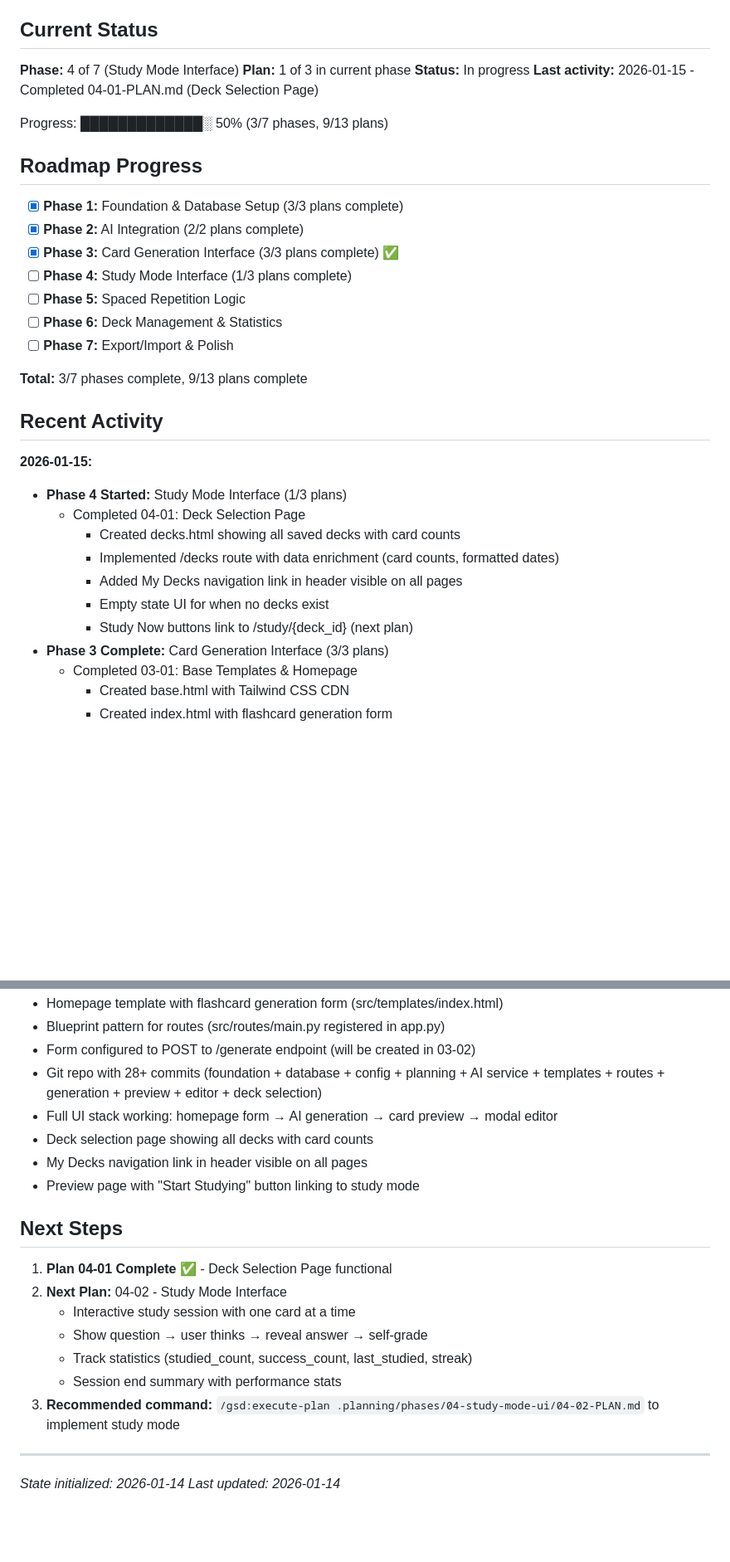
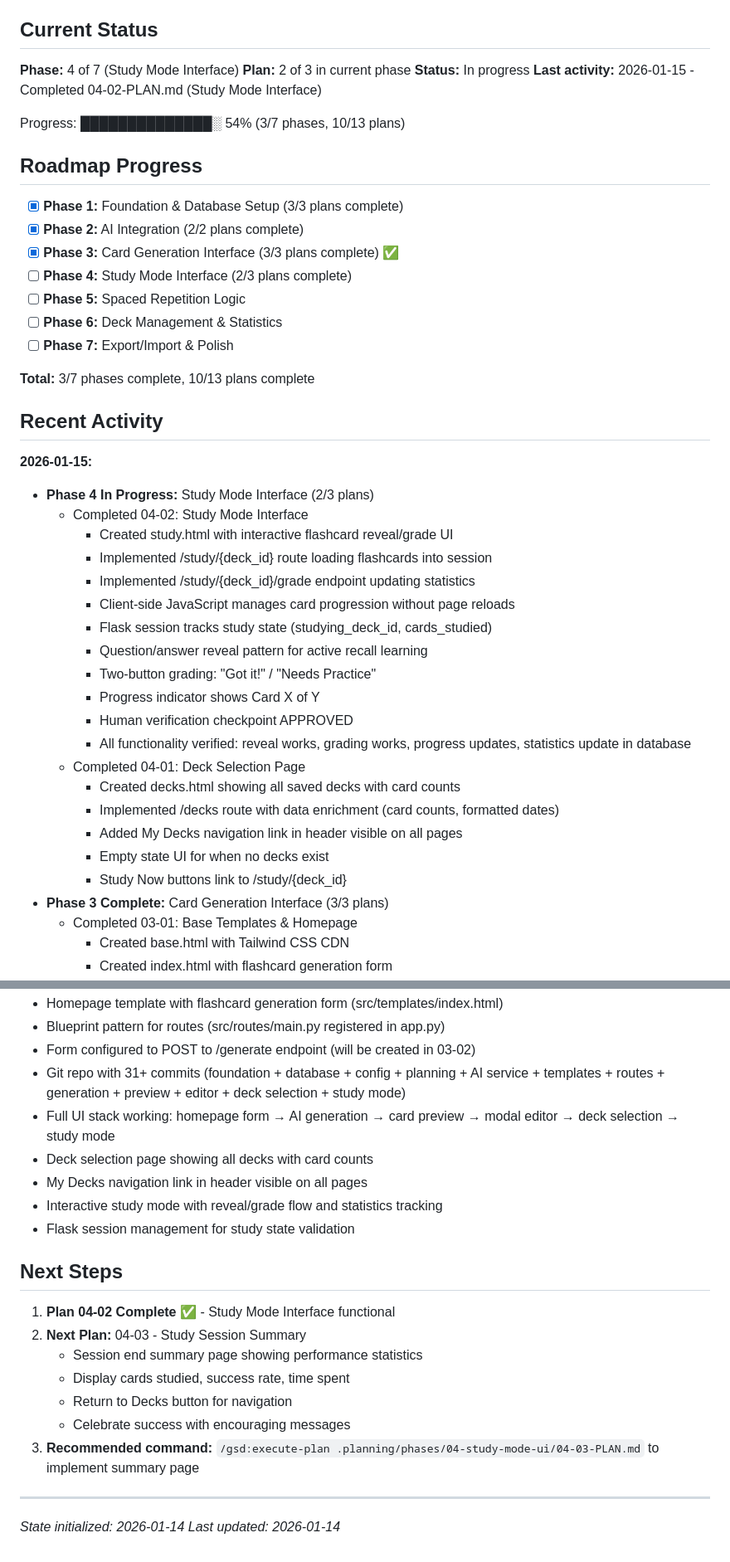
Before and after one commit to finleystephenson/gizmo-lite, a Markdown page: .planning/STATE.md, 2 parts joined by grey strips. Shown at 83% size. GitHub-like rendering; blank space fills up the shorter version.

Commit message:
docs(04-02): complete Study Mode Interface plan
Summary of accomplishments:
- Interactive study template with reveal/grade UI
- Client-side JavaScript manages card progression
- Server-side statistics tracking via grade endpoint
- Flask session management for study state validation
- Human verification checkpoint APPROVED

Next: Plan 04-03 (Study Session Summary)

Co-Authored-By: Claude Sonnet 4.5 <noreply@anthropic.com>

```diff
--- a/.planning/STATE.md
+++ b/.planning/STATE.md
@@ -7,34 +7,45 @@
 ## Current Status
 
 **Phase:** 4 of 7 (Study Mode Interface)
-**Plan:** 1 of 3 in current phase
+**Plan:** 2 of 3 in current phase
 **Status:** In progress
-**Last activity:** 2026-01-15 - Completed 04-01-PLAN.md (Deck Selection Page)
+**Last activity:** 2026-01-15 - Completed 04-02-PLAN.md (Study Mode Interface)
 
-Progress: █████████████░ 50% (3/7 phases, 9/13 plans)
+Progress: ██████████████░ 54% (3/7 phases, 10/13 plans)
 
 ## Roadmap Progress
 
 - [x] **Phase 1:** Foundation & Database Setup (3/3 plans complete)
 - [x] **Phase 2:** AI Integration (2/2 plans complete)
 - [x] **Phase 3:** Card Generation Interface (3/3 plans complete) ✅
-- [ ] **Phase 4:** Study Mode Interface (1/3 plans complete)
+- [ ] **Phase 4:** Study Mode Interface (2/3 plans complete)
 - [ ] **Phase 5:** Spaced Repetition Logic
 - [ ] **Phase 6:** Deck Management & Statistics
 - [ ] **Phase 7:** Export/Import & Polish
 
-**Total:** 3/7 phases complete, 9/13 plans complete
+**Total:** 3/7 phases complete, 10/13 plans complete
 
 ## Recent Activity
 
 **2026-01-15:**
-- **Phase 4 Started:** Study Mode Interface (1/3 plans)
+- **Phase 4 In Progress:** Study Mode Interface (2/3 plans)
+  - Completed 04-02: Study Mode Interface
+    - Created study.html with interactive flashcard reveal/grade UI
+    - Implemented /study/{deck_id} route loading flashcards into session
+    - Implemented /study/{deck_id}/grade endpoint updating statistics
+    - Client-side JavaScript manages card progression without page reloads
+    - Flask session tracks study state (studying_deck_id, cards_studied)
+    - Question/answer reveal pattern for active recall learning
+    - Two-button grading: "Got it!" / "Needs Practice"
+    - Progress indicator shows Card X of Y
+    - Human verification checkpoint APPROVED
+    - All functionality verified: reveal works, grading works, progress updates, statistics update in database
   - Completed 04-01: Deck Selection Page
     - Created decks.html showing all saved decks with card counts
     - Implemented /decks route with data enrichment (card counts, formatted dates)
     - Added My Decks navigation link in header visible on all pages
     - Empty state UI for when no decks exist
-    - Study Now buttons link to /study/{deck_id} (next plan)
+    - Study Now buttons link to /study/{deck_id}
 - **Phase 3 Complete:** Card Generation Interface (3/3 plans)
   - Completed 03-01: Base Templates & Homepage
     - Created base.html with Tailwind CSS CDN
@@ -178,21 +193,22 @@ Progress: █████████████░ 50% (3/7 phases, 9/13 plans
 - Homepage template with flashcard generation form (src/templates/index.html)
 - Blueprint pattern for routes (src/routes/main.py registered in app.py)
 - Form configured to POST to /generate endpoint (will be created in 03-02)
-- Git repo with 28+ commits (foundation + database + config + planning + AI service + templates + routes + generation + preview + editor + deck selection)
-- Full UI stack working: homepage form → AI generation → card preview → modal editor
+- Git repo with 31+ commits (foundation + database + config + planning + AI service + templates + routes + generation + preview + editor + deck selection + study mode)
+- Full UI stack working: homepage form → AI generation → card preview → modal editor → deck selection → study mode
 - Deck selection page showing all decks with card counts
 - My Decks navigation link in header visible on all pages
-- Preview page with "Start Studying" button linking to study mode
+- Interactive study mode with reveal/grade flow and statistics tracking
+- Flask session management for study state validation
 
 ## Next Steps
 
-1. **Plan 04-01 Complete ✅** - Deck Selection Page functional
-2. **Next Plan:** 04-02 - Study Mode Interface
-   - Interactive study session with one card at a time
-   - Show question → user thinks → reveal answer → self-grade
-   - Track statistics (studied_count, success_count, last_studied, streak)
-   - Session end summary with performance stats
-3. **Recommended command:** `/gsd:execute-plan .planning/phases/04-study-mode-ui/04-02-PLAN.md` to implement study mode
+1. **Plan 04-02 Complete ✅** - Study Mode Interface functional
+2. **Next Plan:** 04-03 - Study Session Summary
+   - Session end summary page showing performance statistics
+   - Display cards studied, success rate, time spent
+   - Return to Decks button for navigation
+   - Celebrate success with encouraging messages
+3. **Recommended command:** `/gsd:execute-plan .planning/phases/04-study-mode-ui/04-03-PLAN.md` to implement summary page
 
 ---
 
```
Also changed, not shown: other parts of .planning/STATE.md (+4 -0 lines), 1 other file.
